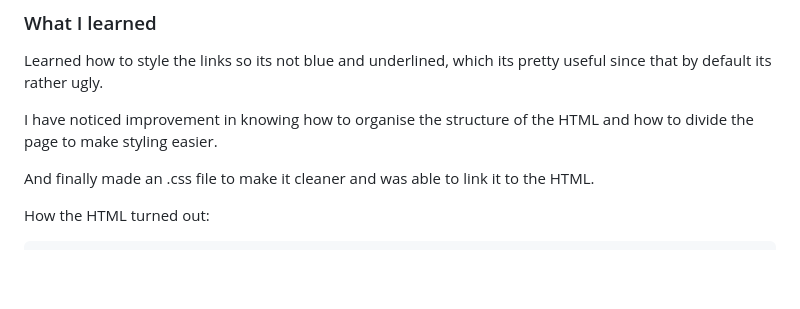
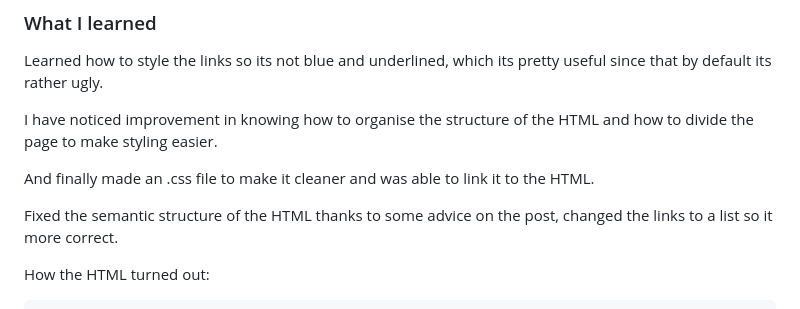
Before and after one commit to AriKILLER/Social-Links-Profile, a Markdown page: README.md, the part around the change printed below. Rendered like a GitHub page; blank space fills up the shorter version.

````diff
--- a/README.md
+++ b/README.md
@@ -58,6 +58,8 @@ I have noticed improvement in knowing how to organise the structure of the HTML
 
 And finally made an .css file to make it cleaner and was able to link it to the HTML.
 
+Fixed the semantic structure of the HTML thanks to some advice on the post, changed the links to a list so it more correct.
+
 How the HTML turned out:
 
 ```html
````
Also changed, not shown: other parts of README.md (+7 -7 lines).
